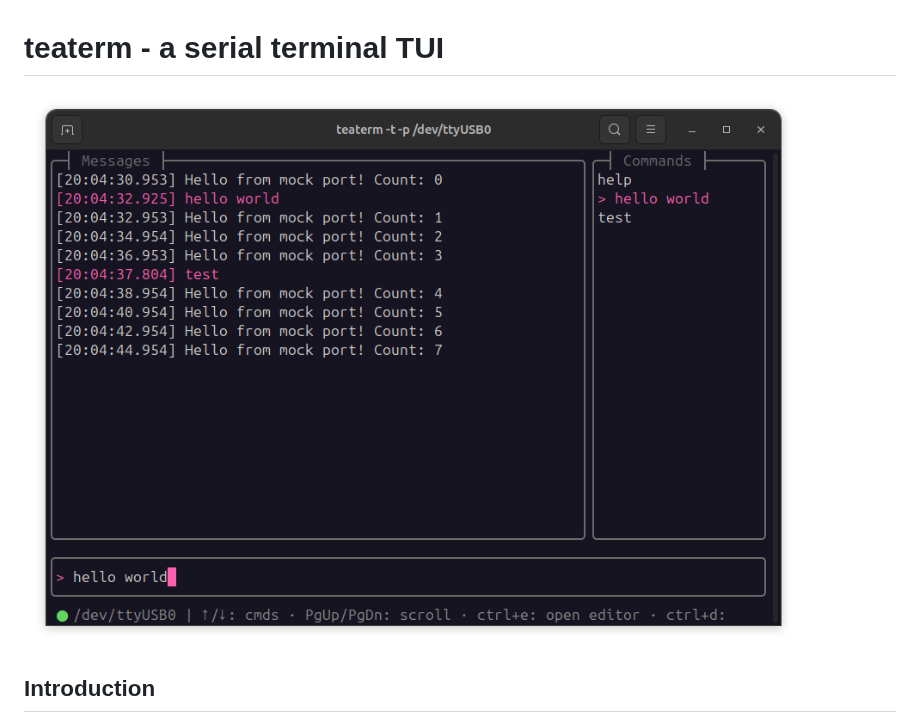
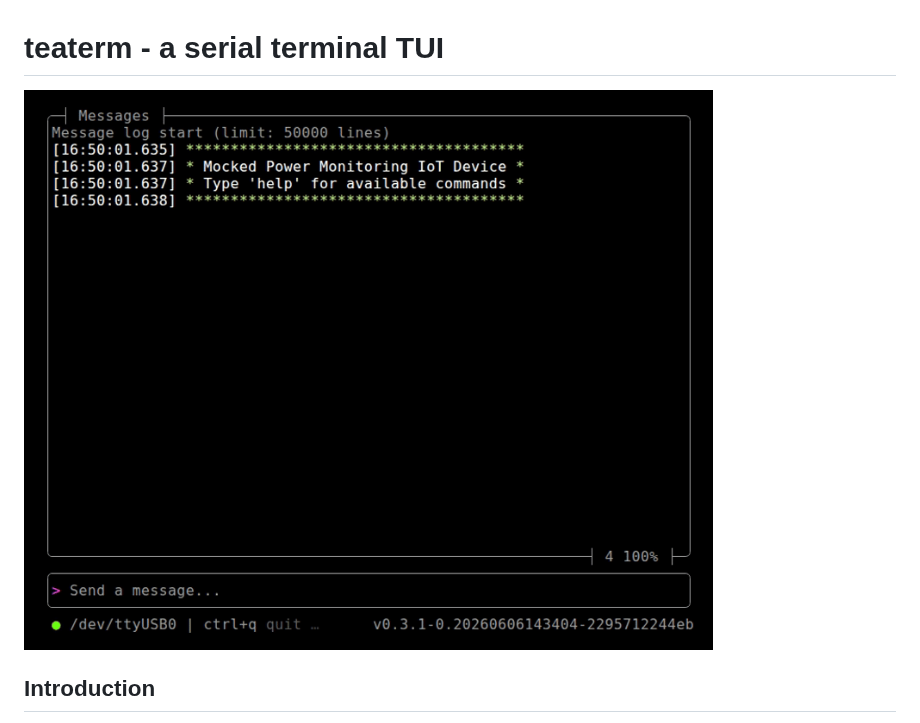
Before and after one commit to mahlburgc/teaterm, a Markdown page: readme.md, the part around the change. GitHub-like rendering; pictures changed too: vhs/demo-basic.gif (added).

Commit message:
add add basic vhs showcase

```diff
--- a/readme.md
+++ b/readme.md
@@ -1,6 +1,6 @@
 # teaterm - a serial terminal TUI
 
-![alt text](preview.png)
+![alt text](vhs/demo-basic.gif)
 
 ## Introduction
 
```
Also changed, not shown: 1 other file.
